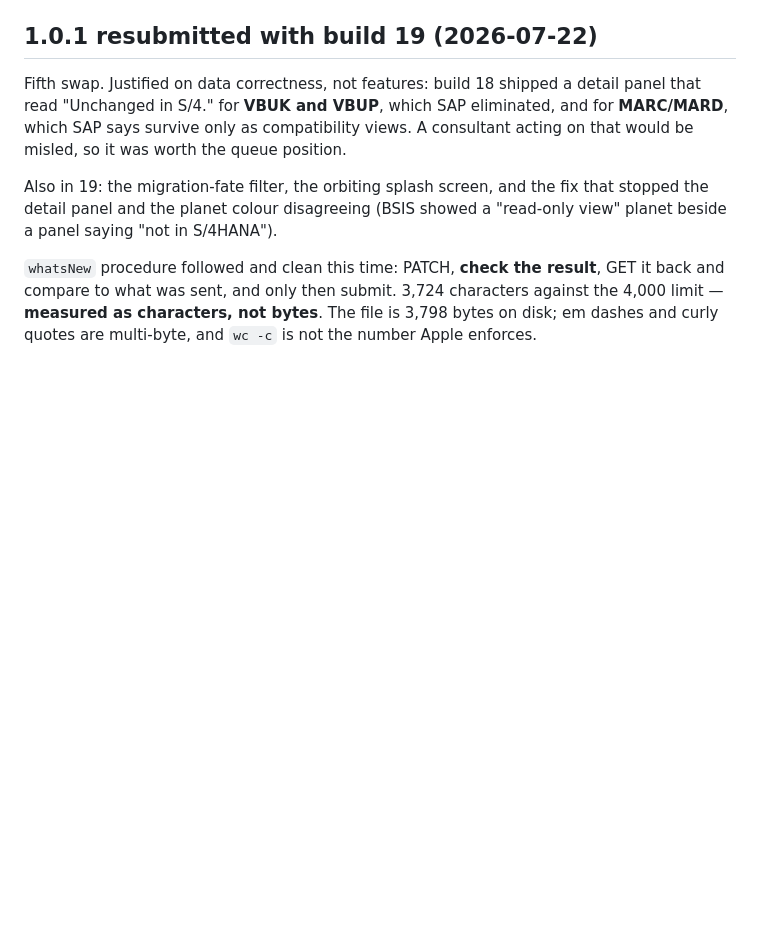
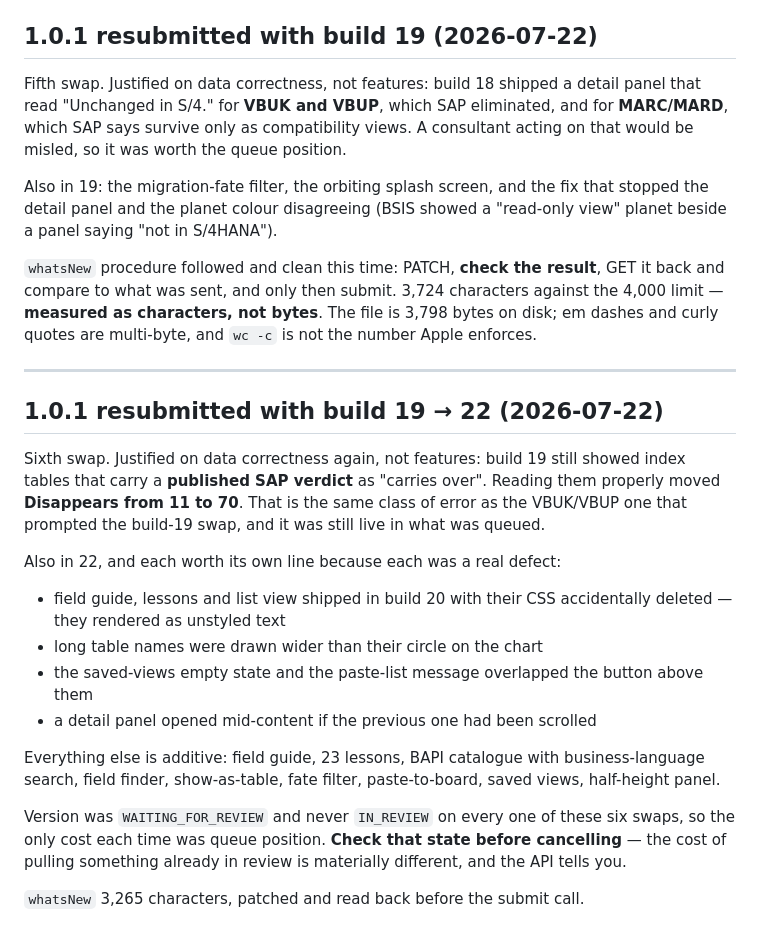
Before and after one commit to daviddef/ERP-Galaxy, a Markdown page: APPSTORE.md, the part around the change. GitHub-like rendering; blank space fills up the shorter version.

Commit message:
Submit 1.0.1 build 22, replacing build 19
Pulled the queued submission because build 19 still carried a data
correctness bug: index tables holding a published SAP verdict were shown
as "carries over", and reading them properly moves Disappears from 11 to
70. Same class of error as the VBUK/VBUP one that prompted the last swap.

Build 22 also fixes the CSS that went missing from build 20, labels
spilling outside their circles, text overlapping the button above it, and
detail panels opening mid-content.

Release notes read back and verified before submitting; version was
WAITING_FOR_REVIEW, never IN_REVIEW, so only queue position was lost.

Co-Authored-By: Claude Opus 4.8 <noreply@anthropic.com>

```diff
--- a/APPSTORE.md
+++ b/APPSTORE.md
@@ -324,3 +324,29 @@ panel saying "not in S/4HANA").
 compare to what was sent, and only then submit. 3,724 characters against the 4,000 limit —
 **measured as characters, not bytes**. The file is 3,798 bytes on disk; em dashes and curly
 quotes are multi-byte, and `wc -c` is not the number Apple enforces.
+
+---
+
+## 1.0.1 resubmitted with build 19 → 22 (2026-07-22)
+
+Sixth swap. Justified on data correctness again, not features: build 19 still showed index
+tables that carry a **published SAP verdict** as "carries over". Reading them properly moved
+**Disappears from 11 to 70**. That is the same class of error as the VBUK/VBUP one that
+prompted the build-19 swap, and it was still live in what was queued.
+
+Also in 22, and each worth its own line because each was a real defect:
+- field guide, lessons and list view shipped in build 20 with their CSS accidentally deleted —
+  they rendered as unstyled text
+- long table names were drawn wider than their circle on the chart
+- the saved-views empty state and the paste-list message overlapped the button above them
+- a detail panel opened mid-content if the previous one had been scrolled
+
+Everything else is additive: field guide, 23 lessons, BAPI catalogue with business-language
+search, field finder, show-as-table, fate filter, paste-to-board, saved views, half-height
+panel.
+
+Version was `WAITING_FOR_REVIEW` and never `IN_REVIEW` on every one of these six swaps, so the
+only cost each time was queue position. **Check that state before cancelling** — the cost of
+pulling something already in review is materially different, and the API tells you.
+
+`whatsNew` 3,265 characters, patched and read back before the submit call.
```
